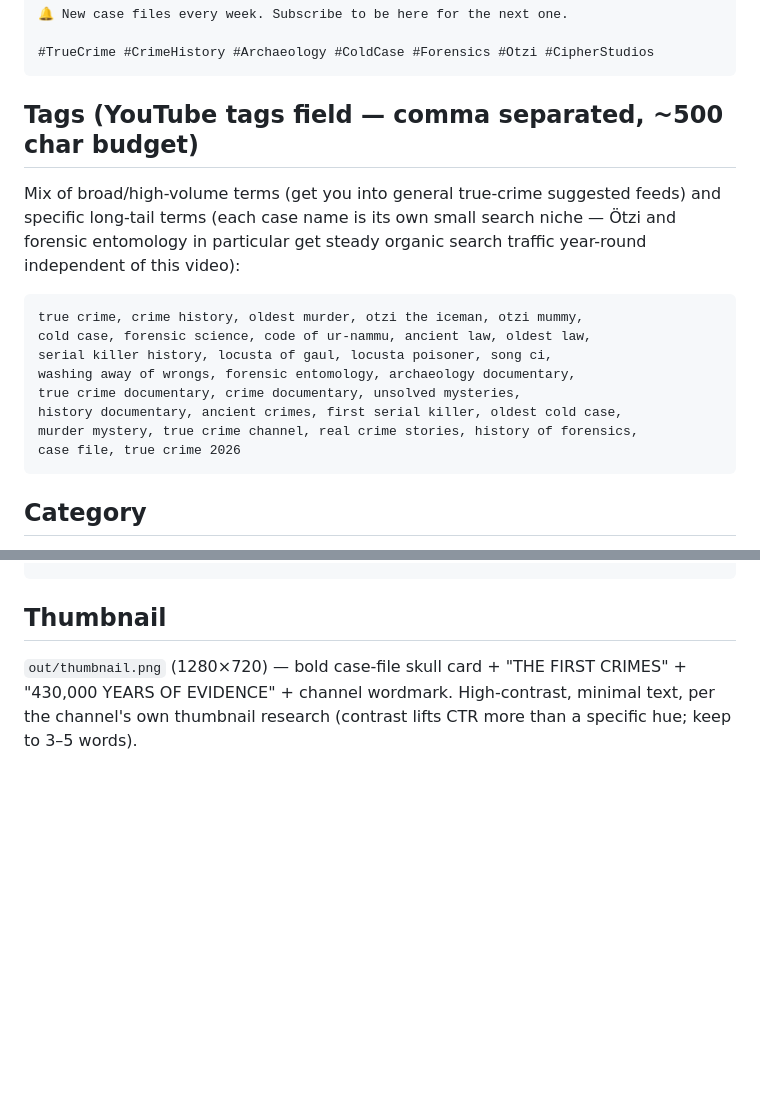
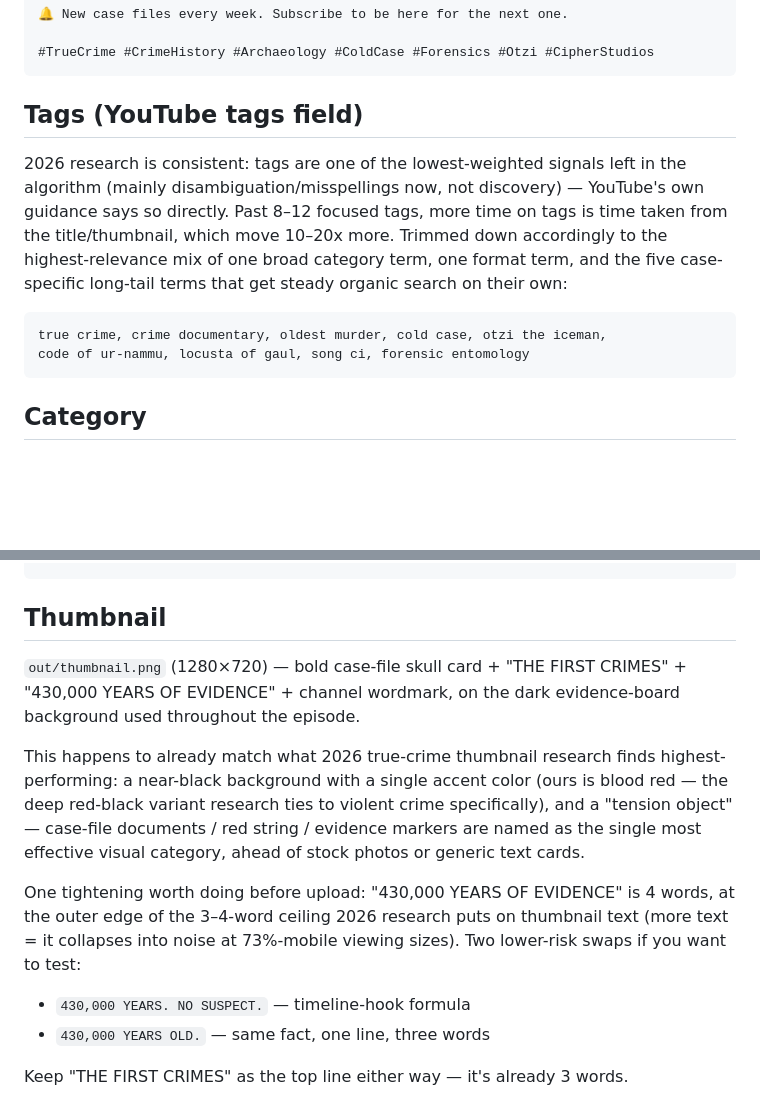
Before and after one commit to pradeep463/qp-assessment, a Markdown page: video/scripts/episode1-metadata.md, 2 parts joined by grey strips. GitHub-like rendering; blank space fills up the shorter version.

````diff
--- a/video/scripts/episode1-metadata.md
+++ b/video/scripts/episode1-metadata.md
@@ -82,22 +111,19 @@ comments.
 #TrueCrime #CrimeHistory #Archaeology #ColdCase #Forensics #Otzi #CipherStudios
 ```
 
-## Tags (YouTube tags field — comma separated, ~500 char budget)
+## Tags (YouTube tags field)
 
-Mix of broad/high-volume terms (get you into general true-crime suggested
-feeds) and specific long-tail terms (each case name is its own small search
-niche — Ötzi and forensic entomology in particular get steady organic
-search traffic year-round independent of this video):
+2026 research is consistent: tags are one of the lowest-weighted signals
+left in the algorithm (mainly disambiguation/misspellings now, not
+discovery) — YouTube's own guidance says so directly. Past 8–12 focused
+tags, more time on tags is time taken from the title/thumbnail, which move
+10–20x more. Trimmed down accordingly to the highest-relevance mix of one
+broad category term, one format term, and the five case-specific long-tail
+terms that get steady organic search on their own:
 
 ```
-true crime, crime history, oldest murder, otzi the iceman, otzi mummy,
-cold case, forensic science, code of ur-nammu, ancient law, oldest law,
-serial killer history, locusta of gaul, locusta poisoner, song ci,
-washing away of wrongs, forensic entomology, archaeology documentary,
-true crime documentary, crime documentary, unsolved mysteries,
-history documentary, ancient crimes, first serial killer, oldest cold case,
-murder mystery, true crime channel, real crime stories, history of forensics,
-case file, true crime 2026
+true crime, crime documentary, oldest murder, cold case, otzi the iceman,
+code of ur-nammu, locusta of gaul, song ci, forensic entomology
 ```
 
 ## Category
@@ -153,6 +179,21 @@ or the fly? Let us know below. Case File 002 is already in research. 🗂️
 ## Thumbnail
 
 `out/thumbnail.png` (1280×720) — bold case-file skull card + "THE FIRST
-CRIMES" + "430,000 YEARS OF EVIDENCE" + channel wordmark. High-contrast,
-minimal text, per the channel's own thumbnail research (contrast lifts
-CTR more than a specific hue; keep to 3–5 words).
+CRIMES" + "430,000 YEARS OF EVIDENCE" + channel wordmark, on the dark
+evidence-board background used throughout the episode.
+
+This happens to already match what 2026 true-crime thumbnail research finds
+highest-performing: a near-black background with a single accent color
+(ours is blood red — the deep red-black variant research ties to violent
+crime specifically), and a "tension object" — case-file documents / red
+string / evidence markers are named as the single most effective visual
+category, ahead of stock photos or generic text cards.
+
+One tightening worth doing before upload: "430,000 YEARS OF EVIDENCE" is 4
+words, at the outer edge of the 3–4-word ceiling 2026 research puts on
+thumbnail text (more text = it collapses into noise at 73%-mobile viewing
+sizes). Two lower-risk swaps if you want to test:
+- `430,000 YEARS. NO SUSPECT.` — timeline-hook formula
+- `430,000 YEARS OLD.` — same fact, one line, three words
+
+Keep "THE FIRST CRIMES" as the top line either way — it's already 3 words.
````
Also changed, not shown: other parts of video/scripts/episode1-metadata.md (+55 -26 lines).
